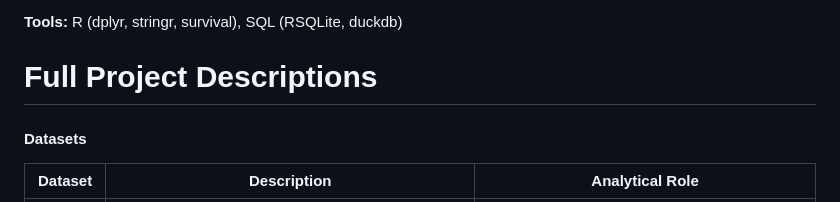
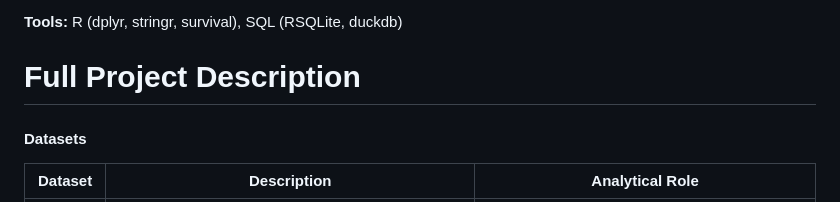
Before and after one commit to giandagostino/Union-Army-Data-Project, a Markdown page: README.md, the part around the change. Rendered like a GitHub page.

Commit message:
add header full project description

```diff
--- a/README.md
+++ b/README.md
@@ -21,7 +21,7 @@ Analyzing Long-Term Effects of Tuberculosis (TB) Before Treatment Using Union Ar
 **Tools:** R (dplyr, stringr, survival), SQL (RSQLite, duckdb)
 
 
-# Full Project Descriptions
+# Full Project Description
 
 #### Datasets
 <table>
```
